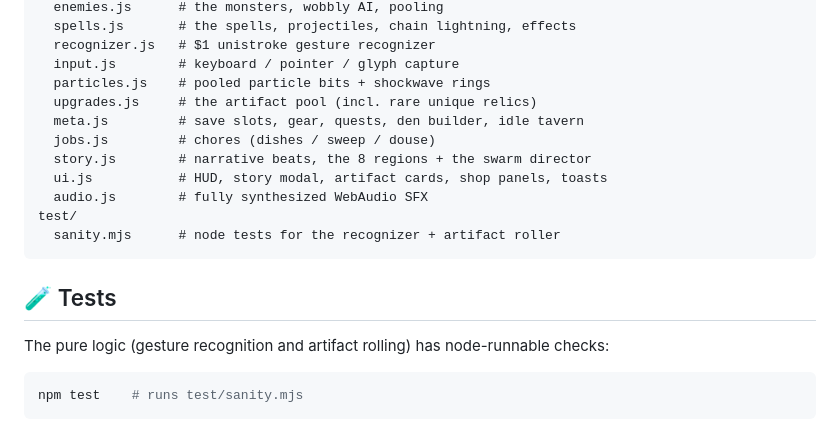
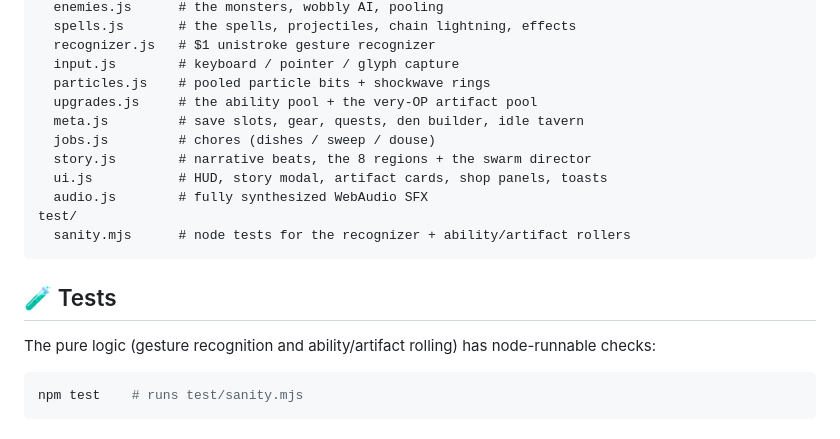
Before and after one commit to PukkingDragon123/Sss, a Markdown page: README.md, the part around one of its changes. Drawn GitHub-style.

````diff
--- a/README.md
+++ b/README.md
@@ -168,19 +175,19 @@ src/
   recognizer.js   # $1 unistroke gesture recognizer
   input.js        # keyboard / pointer / glyph capture
   particles.js    # pooled particle bits + shockwave rings
-  upgrades.js     # the artifact pool (incl. rare unique relics)
+  upgrades.js     # the ability pool + the very-OP artifact pool
   meta.js         # save slots, gear, quests, den builder, idle tavern
   jobs.js         # chores (dishes / sweep / douse)
   story.js        # narrative beats, the 8 regions + the swarm director
   ui.js           # HUD, story modal, artifact cards, shop panels, toasts
   audio.js        # fully synthesized WebAudio SFX
 test/
-  sanity.mjs      # node tests for the recognizer + artifact roller
+  sanity.mjs      # node tests for the recognizer + ability/artifact rollers
 ```
 
 ## 🧪 Tests
 
-The pure logic (gesture recognition and artifact rolling) has node-runnable checks:
+The pure logic (gesture recognition and ability/artifact rolling) has node-runnable checks:
 
 ```bash
 npm test    # runs test/sanity.mjs
````
Also changed, not shown: other parts of README.md (+27 -20 lines).
